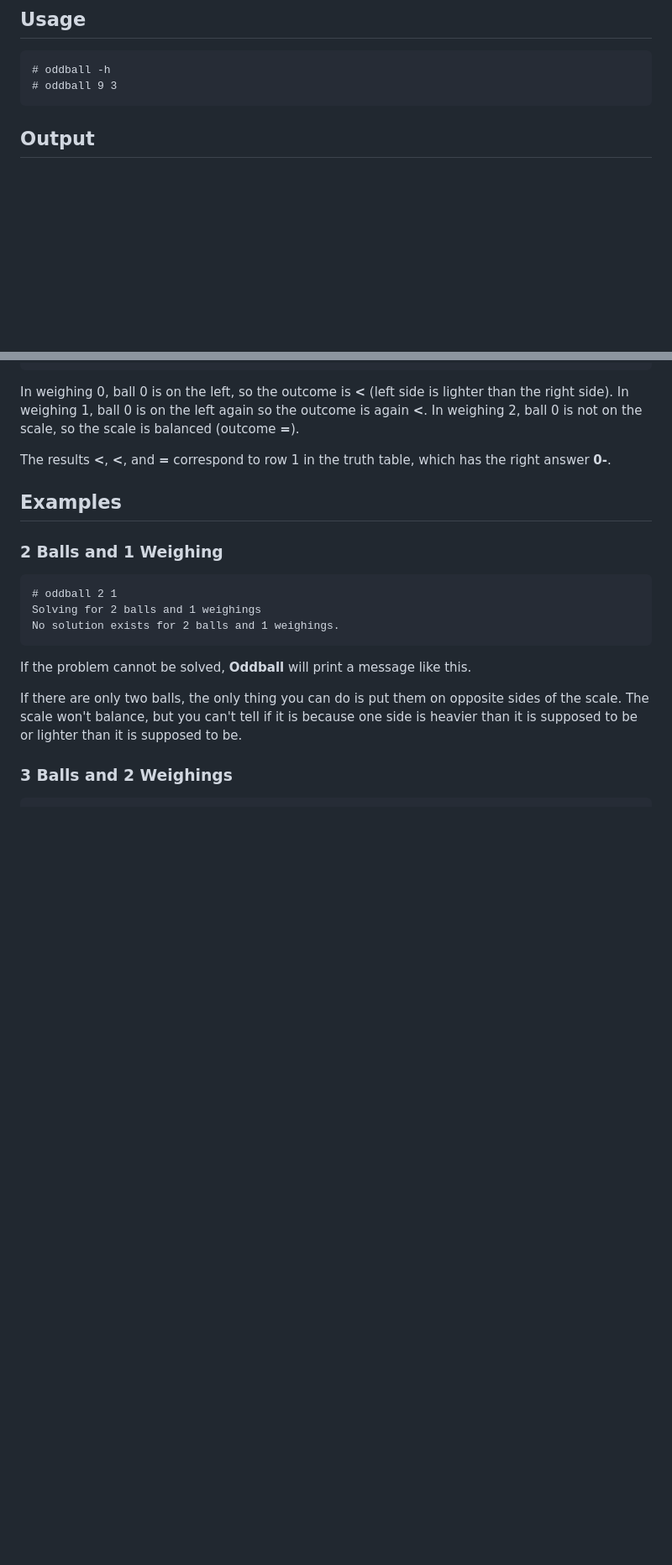
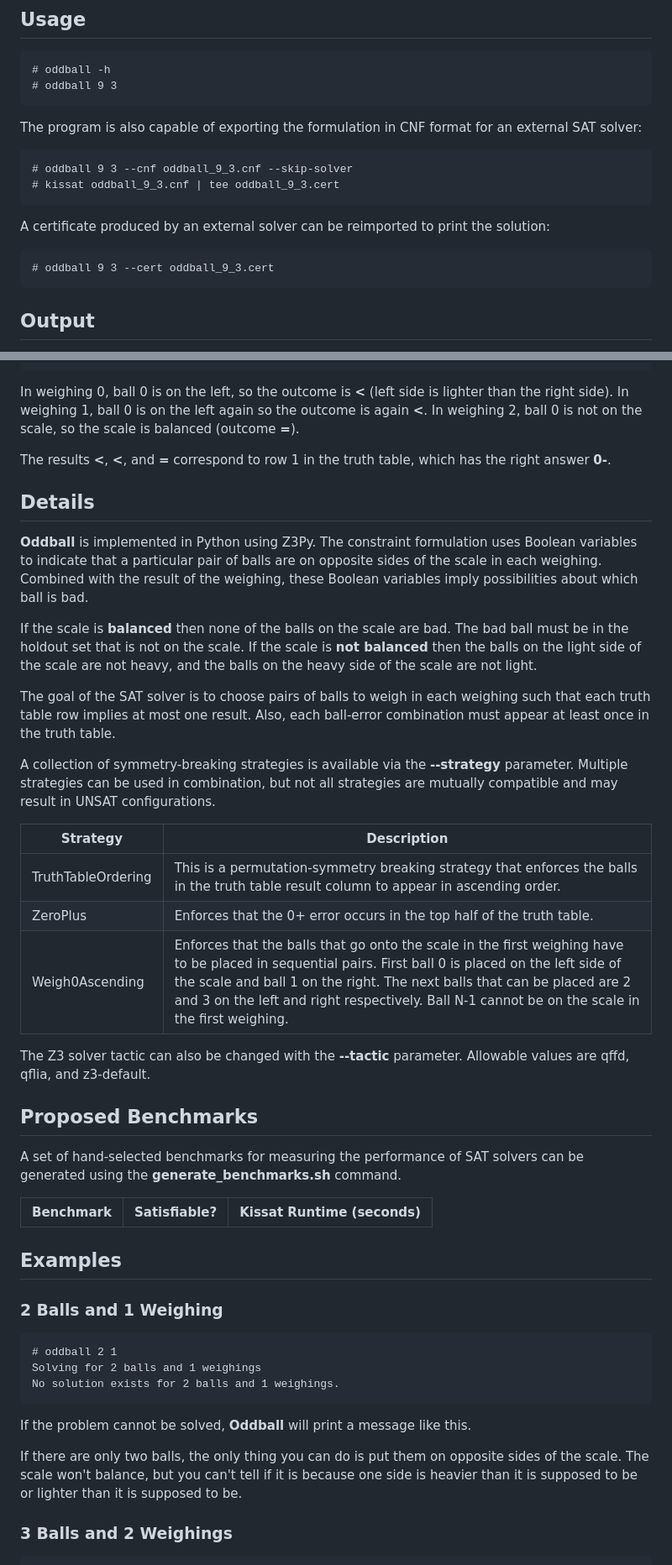
Before and after one commit to acmihal/oddball, a Markdown page: README.md, 2 parts joined by grey strips. Shown at 84% size. Rendered like a GitHub page; blank space fills up the shorter version.

Commit message:
Documentation

```diff
--- a/README.md
+++ b/README.md
@@ -25,6 +25,15 @@ That is, the choice of what to weigh next is not dependent on the outcome of the
 
     # oddball -h
     # oddball 9 3
+
+The program is also capable of exporting the formulation in CNF format for an external SAT solver:
+
+    # oddball 9 3 --cnf oddball_9_3.cnf --skip-solver
+    # kissat oddball_9_3.cnf | tee oddball_9_3.cert
+
+A certificate produced by an external solver can be reimported to print the solution:
+
+    # oddball 9 3 --cert oddball_9_3.cert
 
 ## Output
 
@@ -106,7 +115,30 @@ In weighing 2, ball 0 is not on the scale, so the scale is balanced (outcome **=
 
 The results **<**, **<**, and **=** correspond to row 1 in the truth table, which has the right answer **0-**.
 
+## Details
 
+**Oddball** is implemented in Python using Z3Py. The constraint formulation uses Boolean variables to indicate that a particular pair of balls are on opposite sides of the scale in each weighing. Combined with the result of the weighing, these Boolean variables imply possibilities about which ball is bad.
+
+If the scale is **balanced** then none of the balls on the scale are bad. The bad ball must be in the holdout set that is not on the scale. If the scale is **not balanced** then the balls on the light side of the scale are not heavy, and the balls on the heavy side of the scale are not light.
+
+The goal of the SAT solver is to choose pairs of balls to weigh in each weighing such that each truth table row implies at most one result. Also, each ball-error combination must appear at least once in the truth table.
+
+A collection of symmetry-breaking strategies is available via the **--strategy** parameter. Multiple strategies can be used in combination, but not all strategies are mutually compatible and may result in UNSAT configurations.
+
+| Strategy | Description |
+| --- | --- |
+| TruthTableOrdering | This is a permutation-symmetry breaking strategy that enforces the balls in the truth table result column to appear in ascending order. |
+| ZeroPlus | Enforces that the 0+ error occurs in the top half of the truth table. |
+| Weigh0Ascending | Enforces that the balls that go onto the scale in the first weighing have to be placed in sequential pairs. First ball 0 is placed on the left side of the scale and ball 1 on the right. The next balls that can be placed are 2 and 3 on the left and right respectively. Ball N-1 cannot be on the scale in the first weighing. |
+
+The Z3 solver tactic can also be changed with the **--tactic** parameter. Allowable values are qffd, qflia, and z3-default.
+
+## Proposed Benchmarks
+
+A set of hand-selected benchmarks for measuring the performance of SAT solvers can be generated using the **generate_benchmarks.sh** command.
+
+| Benchmark | Satisfiable? | Kissat Runtime (seconds) |
+| --- | --- | --- |
 
 ## Examples
 
```
